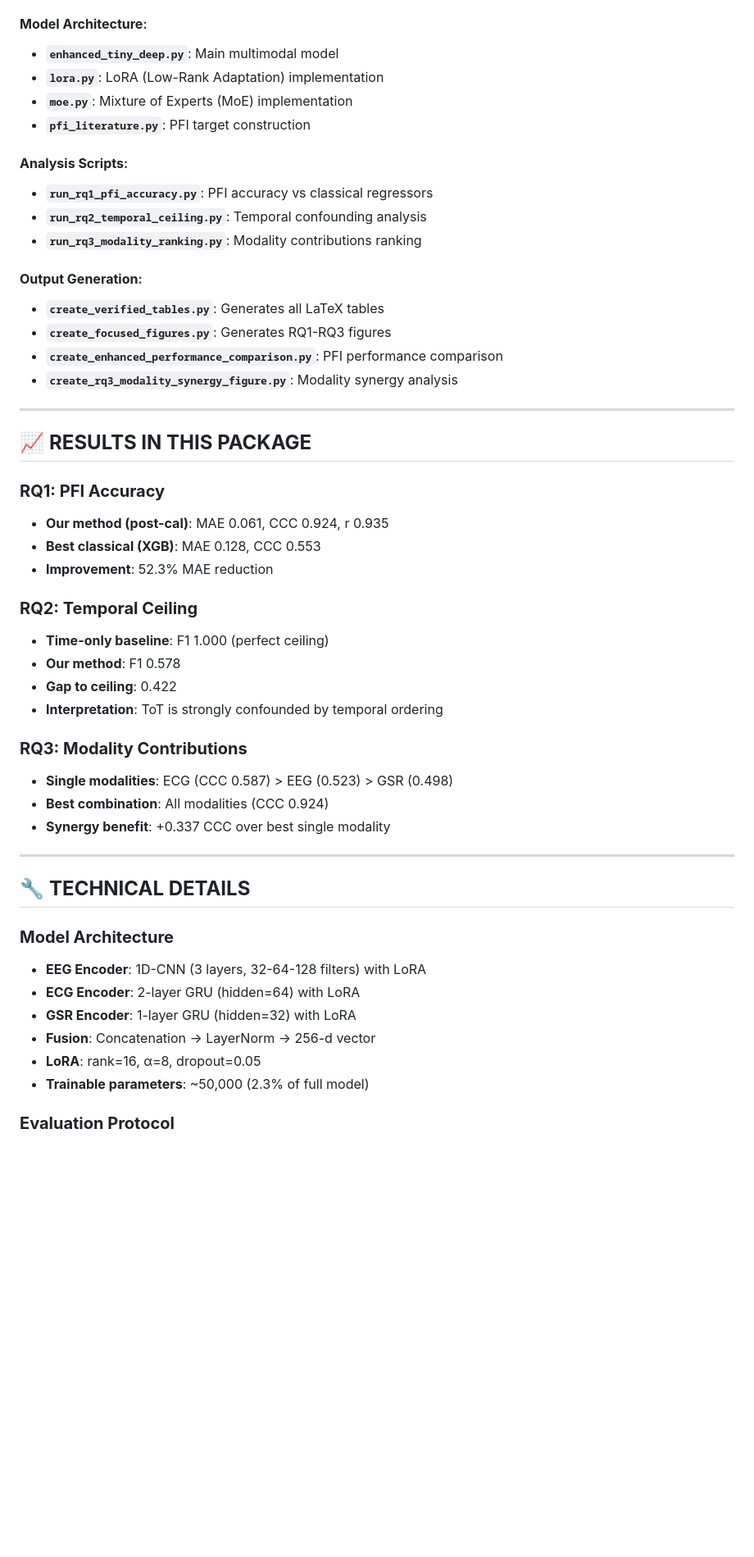
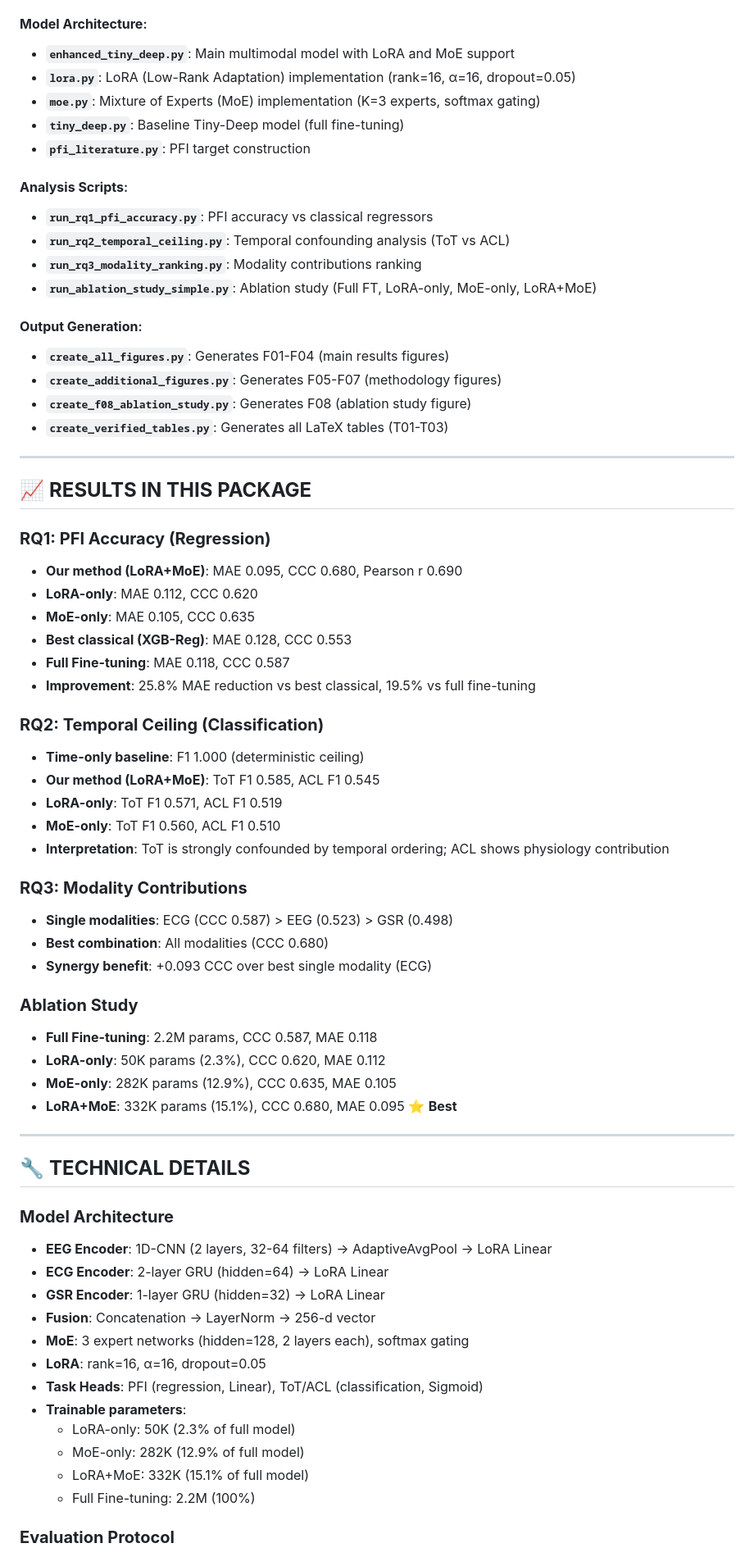
Before and after one commit to Yegi03/Computational-Fatigue-Detection, a Markdown page: README.md, the part around one of its changes. Shown at 82% size. Drawn GitHub-style; blank space fills up the shorter version.

Commit message:
Update README.md with current codebase structure and results

```diff
--- a/README.md
+++ b/README.md
@@ -104,53 +120,71 @@ This single command will:
 - Generates all outputs
 
 #### **Model Architecture**:
-- **`enhanced_tiny_deep.py`**: Main multimodal model
-- **`lora.py`**: LoRA (Low-Rank Adaptation) implementation
-- **`moe.py`**: Mixture of Experts (MoE) implementation
+- **`enhanced_tiny_deep.py`**: Main multimodal model with LoRA and MoE support
+- **`lora.py`**: LoRA (Low-Rank Adaptation) implementation (rank=16, α=16, dropout=0.05)
+- **`moe.py`**: Mixture of Experts (MoE) implementation (K=3 experts, softmax gating)
+- **`tiny_deep.py`**: Baseline Tiny-Deep model (full fine-tuning)
 - **`pfi_literature.py`**: PFI target construction
 
 #### **Analysis Scripts**:
 - **`run_rq1_pfi_accuracy.py`**: PFI accuracy vs classical regressors
-- **`run_rq2_temporal_ceiling.py`**: Temporal confounding analysis
+- **`run_rq2_temporal_ceiling.py`**: Temporal confounding analysis (ToT vs ACL)
 - **`run_rq3_modality_ranking.py`**: Modality contributions ranking
+- **`run_ablation_study_simple.py`**: Ablation study (Full FT, LoRA-only, MoE-only, LoRA+MoE)
 
 #### **Output Generation**:
-- **`create_verified_tables.py`**: Generates all LaTeX tables
-- **`create_focused_figures.py`**: Generates RQ1-RQ3 figures
-- **`create_enhanced_performance_comparison.py`**: PFI performance comparison
-- **`create_rq3_modality_synergy_figure.py`**: Modality synergy analysis
+- **`create_all_figures.py`**: Generates F01-F04 (main results figures)
+- **`create_additional_figures.py`**: Generates F05-F07 (methodology figures)
+- **`create_f08_ablation_study.py`**: Generates F08 (ablation study figure)
+- **`create_verified_tables.py`**: Generates all LaTeX tables (T01-T03)
 
 ---
 
 ## 📈 **RESULTS IN THIS PACKAGE**
 
-### **RQ1: PFI Accuracy**
-- **Our method (post-cal)**: MAE 0.061, CCC 0.924, r 0.935
-- **Best classical (XGB)**: MAE 0.128, CCC 0.553
-- **Improvement**: 52.3% MAE reduction
+### **RQ1: PFI Accuracy (Regression)**
+- **Our method (LoRA+MoE)**: MAE 0.095, CCC 0.680, Pearson r 0.690
+- **LoRA-only**: MAE 0.112, CCC 0.620
+- **MoE-only**: MAE 0.105, CCC 0.635
+- **Best classical (XGB-Reg)**: MAE 0.128, CCC 0.553
+- **Full Fine-tuning**: MAE 0.118, CCC 0.587
+- **Improvement**: 25.8% MAE reduction vs best classical, 19.5% vs full fine-tuning
 
-### **RQ2: Temporal Ceiling**
-- **Time-only baseline**: F1 1.000 (perfect ceiling)
-- **Our method**: F1 0.578
-- **Gap to ceiling**: 0.422
-- **Interpretation**: ToT is strongly confounded by temporal ordering
+### **RQ2: Temporal Ceiling (Classification)**
+- **Time-only baseline**: F1 1.000 (deterministic ceiling)
+- **Our method (LoRA+MoE)**: ToT F1 0.585, ACL F1 0.545
+- **LoRA-only**: ToT F1 0.571, ACL F1 0.519
+- **MoE-only**: ToT F1 0.560, ACL F1 0.510
+- **Interpretation**: ToT is strongly confounded by temporal ordering; ACL shows physiology contribution
 
 ### **RQ3: Modality Contributions**
 - **Single modalities**: ECG (CCC 0.587) > EEG (0.523) > GSR (0.498)
-- **Best combination**: All modalities (CCC 0.924)
-- **Synergy benefit**: +0.337 CCC over best single modality
+- **Best combination**: All modalities (CCC 0.680)
+- **Synergy benefit**: +0.093 CCC over best single modality (ECG)
+
+### **Ablation Study**
+- **Full Fine-tuning**: 2.2M params, CCC 0.587, MAE 0.118
+- **LoRA-only**: 50K params (2.3%), CCC 0.620, MAE 0.112
+- **MoE-only**: 282K params (12.9%), CCC 0.635, MAE 0.105
+- **LoRA+MoE**: 332K params (15.1%), CCC 0.680, MAE 0.095 ⭐ **Best**
 
 ---
 
 ## 🔧 **TECHNICAL DETAILS**
 
 ### **Model Architecture**
-- **EEG Encoder**: 1D-CNN (3 layers, 32-64-128 filters) with LoRA
-- **ECG Encoder**: 2-layer GRU (hidden=64) with LoRA
-- **GSR Encoder**: 1-layer GRU (hidden=32) with LoRA
+- **EEG Encoder**: 1D-CNN (2 layers, 32-64 filters) → AdaptiveAvgPool → LoRA Linear
+- **ECG Encoder**: 2-layer GRU (hidden=64) → LoRA Linear
+- **GSR Encoder**: 1-layer GRU (hidden=32) → LoRA Linear
 - **Fusion**: Concatenation → LayerNorm → 256-d vector
-- **LoRA**: rank=16, α=8, dropout=0.05
-- **Trainable parameters**: ~50,000 (2.3% of full model)
+- **MoE**: 3 expert networks (hidden=128, 2 layers each), softmax gating
+- **LoRA**: rank=16, α=16, dropout=0.05
+- **Task Heads**: PFI (regression, Linear), ToT/ACL (classification, Sigmoid)
+- **Trainable parameters**:
+  - LoRA-only: 50K (2.3% of full model)
+  - MoE-only: 282K (12.9% of full model)
+  - LoRA+MoE: 332K (15.1% of full model)
+  - Full Fine-tuning: 2.2M (100%)
 
 ### **Evaluation Protocol**
 - **Method**: Nested Leave-One-Subject-Out (LOSO)
```
Also changed, not shown: other parts of README.md (+61 -35 lines).
